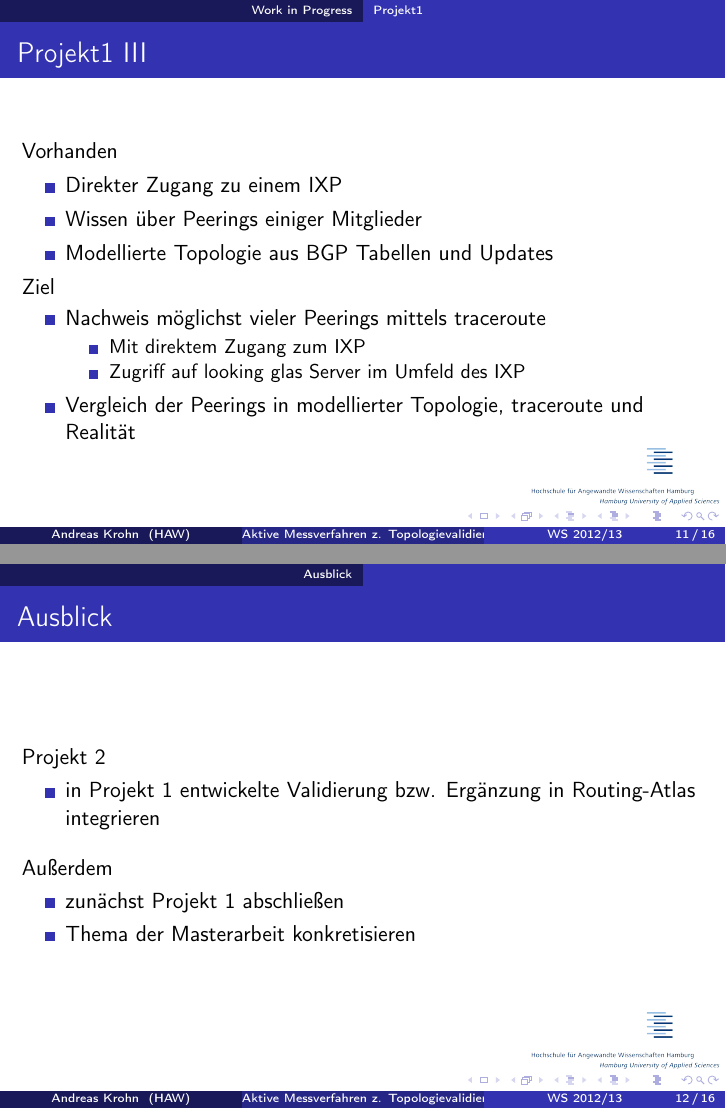
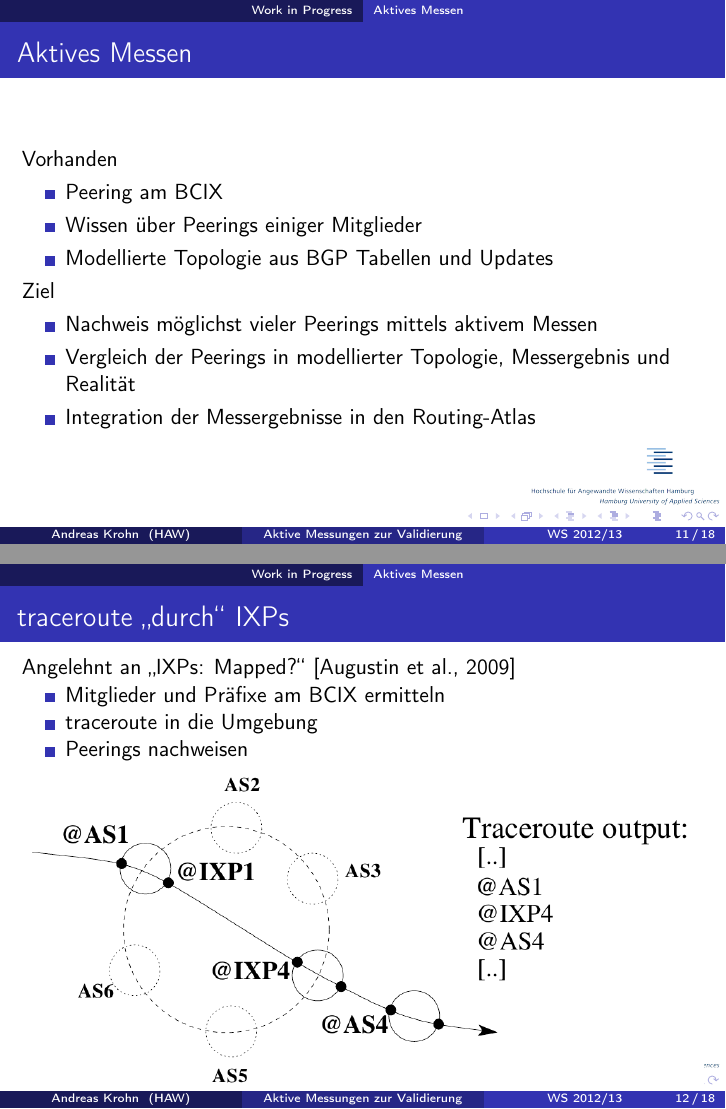
Before and after one commit to hamburger1984/seminar, LaTeX slides (vortrag/folien.tex): pages 11 and 12 of 16 before the commit and pages 11 and 12 of 18 after it, joined at a grey line. Compiled offline with pdfLaTeX.

Commit message:
work in progress (T-1.25h)

```diff
--- a/vortrag/folien.tex
+++ b/vortrag/folien.tex
@@ -10,7 +10,7 @@
 \usepackage{multirow}
 
 \usepackage{colortbl}
-\definecolor{dunkelgrau}{rgb}{0.8, 0.8, 0.8}
+\definecolor{darkgray}{rgb}{0.4, 0.4, 0.4}
 
 \usepackage{wasysym}
 
@@ -19,7 +19,9 @@
 
 \usepackage{cite}
 
-\title[Aktive Messverfahren z. Topologievalidierung]{Aktive Messverfahren zur Topologievalidierung\\im Routing-Atlas}
+\usepackage{cancel}
+
+\title[Aktive Messungen zur Validierung]{Aktive Messverfahren zur Topologievalidierung\\im Routing-Atlas}
 \subtitle{Vortrag: Ringvorlesung Seminar}
 \subject{Routing-Atlas, Topology}
 \author{Andreas Krohn}
@@ -145,31 +149,50 @@
     \label{graph_diff}
     \includegraphics[width=.6\textwidth]{images/graph_diff}
   \end{figure}
-  \framebreak
+\end{frame}
 
+\subsection{Aktives Messen}
+\begin{frame}{Aktives Messen}
   Vorhanden
   \begin{itemize}
-    \item Direkter Zugang zu einem IXP
+    \item Peering am BCIX
     \item Wissen über Peerings einiger Mitglieder
     \item Modellierte Topologie aus BGP Tabellen und Updates
   \end{itemize}
   Ziel
   \begin{itemize}
-    \item Nachweis möglichst vieler Peerings mittels traceroute
-    \begin{itemize}
-      \item Mit direktem Zugang zum IXP
-      \item Zugriff auf looking glas Server im Umfeld des IXP
-    \end{itemize}
-    \item Vergleich der Peerings in modellierter Topologie, traceroute und Realität
+    \item Nachweis möglichst vieler Peerings mittels aktivem Messen
+%     \begin{itemize}
+%       \item Mit direktem Zugang zum IXP
+%       \item Später: Looking Glas Server im Umfeld des IXP
+%     \end{itemize}
+    \item Vergleich der Peerings in modellierter Topologie, Messergebnis und Realität
+    \item Integration der Messergebnisse in den Routing-Atlas
   \end{itemize}
+\end{frame}
 
+\begin{frame}{traceroute „durch“ IXPs}
+  Angelehnt an „IXPs: Mapped?“ \cite{Augustin:2009:IM:1644893.1644934}
+  \begin{itemize}
+    \item Mitglieder und Präfixe am BCIX ermitteln
+    \item traceroute in die Umgebung
+    \item Peerings nachweisen
+  \end{itemize}
+  \begin{figure}
+    \label{augustin_ixp}
+    \includegraphics[width=1\textwidth]{images/augustin_ixp}
+  \end{figure}
+\end{frame}
+
+\begin{frame}{reverse-traceroute}
+  Angelehnt an „Reverse traceroute“ \cite{Katz-Bassett:2010:RT:1855711.1855726}
 \end{frame}
 
 \section{Ausblick}
 \begin{frame}{Ausblick}
   Projekt 2
   \begin{itemize}
-    \item in Projekt 1 entwickelte Validierung bzw. Ergänzung in Routing-Atlas integrieren
+    \item in Projekt 1 entwickelte Messergebnisse in Routing-Atlas integrieren
   \end{itemize}
   \vspace{0.3cm}
   Außerdem
```
Also changed, not shown: vortrag/folien.bib (+18 -0 lines), vortrag/images/augustin_ixp.png (added), vortrag/images/graph_diff.png, vortrag/images/graph_diff.svg, vortrag/folien.tex (9 more changed lines).
